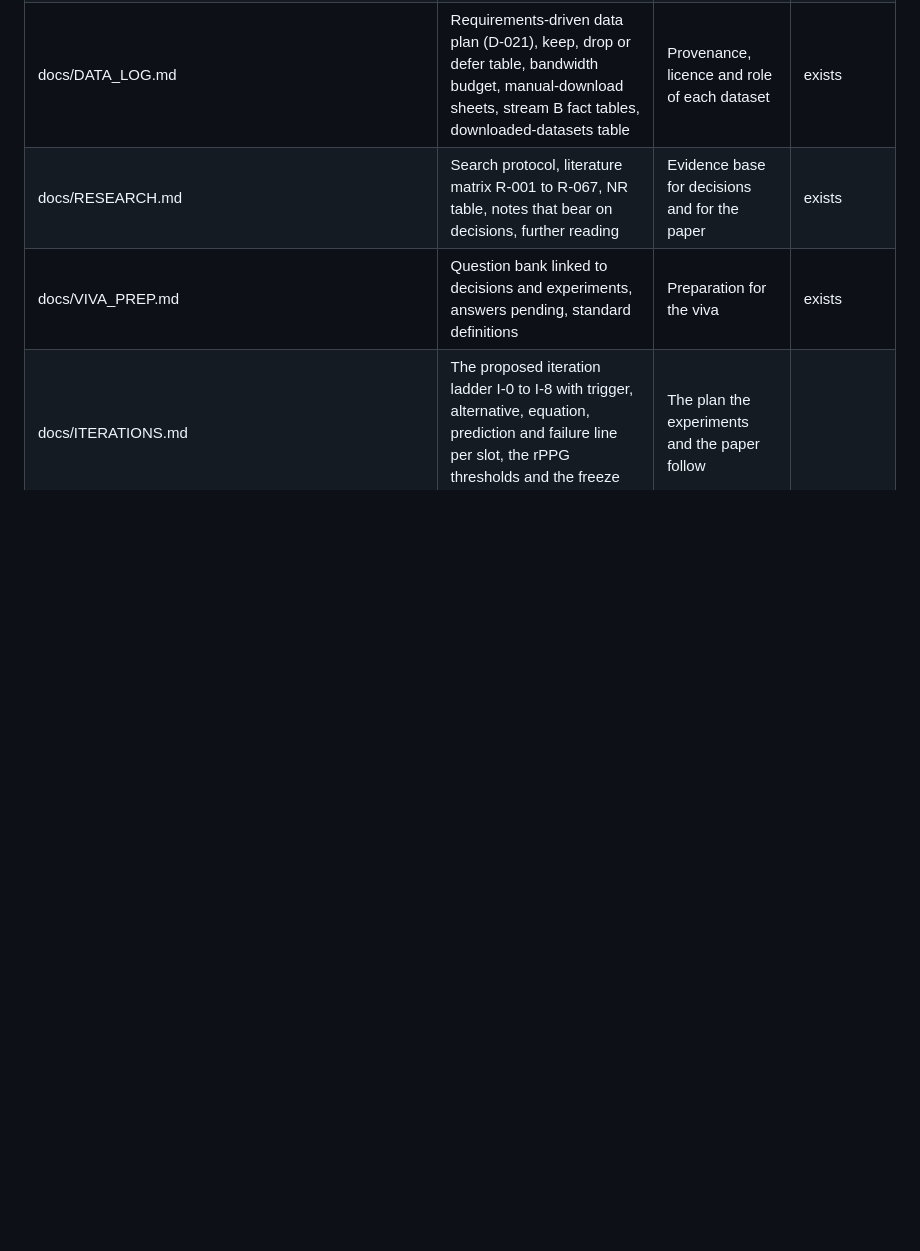
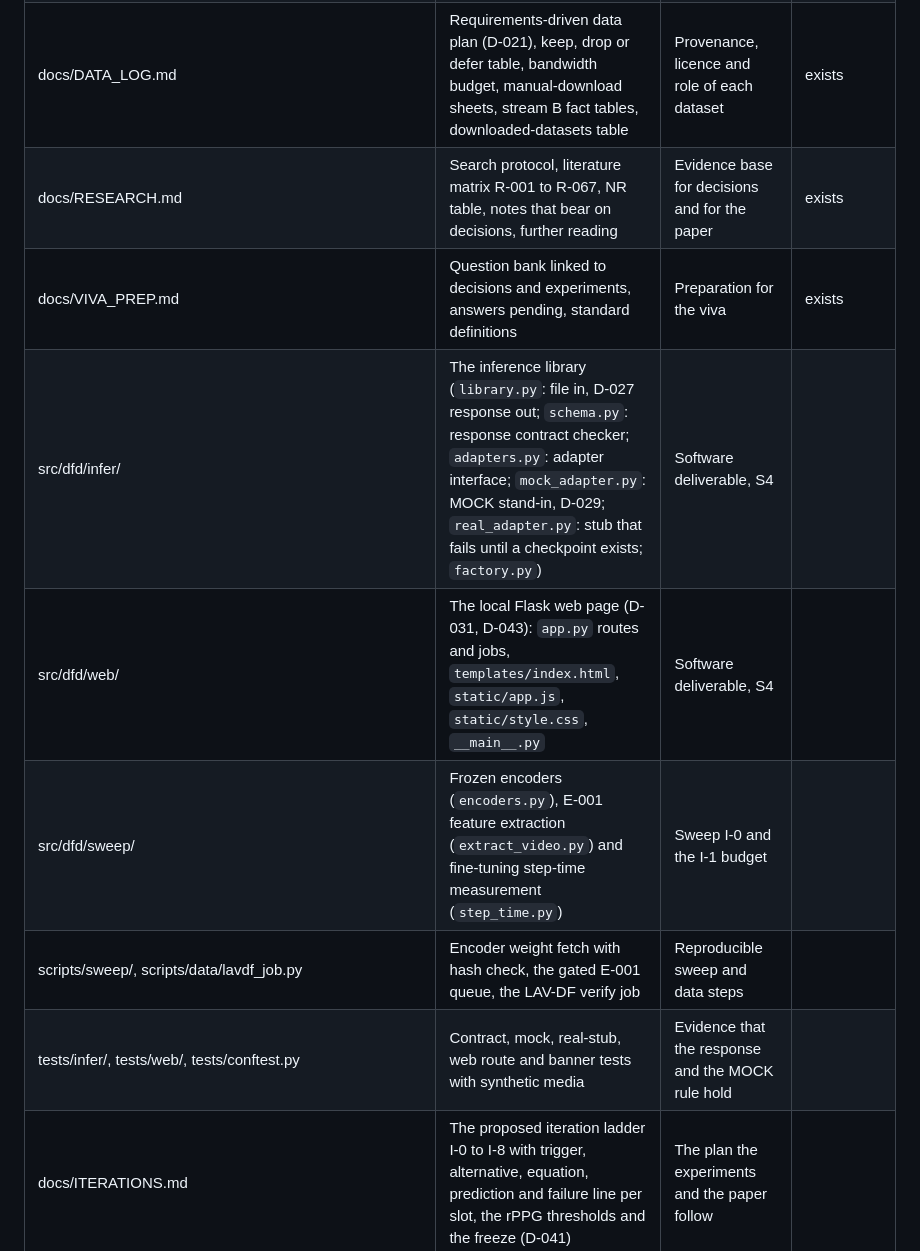
Before and after one commit to vaibhavshiroorkar/deepfake-detection, a Markdown page: docs/FILES.md, the part around the change. Rendered like a GitHub page; blank space fills up the shorter version.

Commit message:
docs(status): NEXT STEP, web page and library built on the mock adapter; files list
Co-Authored-By: Claude Sonnet 5.5 <noreply@anthropic.com>

```diff
--- a/docs/FILES.md
+++ b/docs/FILES.md
@@ -19,6 +19,11 @@ One row per file or folder. Status is `exists`, `planned` or `missing`. A `plann
 | docs/DATA_LOG.md | Requirements-driven data plan (D-021), keep, drop or defer table, bandwidth budget, manual-download sheets, stream B fact tables, downloaded-datasets table | Provenance, licence and role of each dataset | exists |
 | docs/RESEARCH.md | Search protocol, literature matrix R-001 to R-067, NR table, notes that bear on decisions, further reading | Evidence base for decisions and for the paper | exists |
 | docs/VIVA_PREP.md | Question bank linked to decisions and experiments, answers pending, standard definitions | Preparation for the viva | exists |
+| src/dfd/infer/ | The inference library (`library.py`: file in, D-027 response out; `schema.py`: response contract checker; `adapters.py`: adapter interface; `mock_adapter.py`: MOCK stand-in, D-029; `real_adapter.py`: stub that fails until a checkpoint exists; `factory.py`) | Software deliverable, S4 |
+| src/dfd/web/ | The local Flask web page (D-031, D-043): `app.py` routes and jobs, `templates/index.html`, `static/app.js`, `static/style.css`, `__main__.py` | Software deliverable, S4 |
+| src/dfd/sweep/ | Frozen encoders (`encoders.py`), E-001 feature extraction (`extract_video.py`) and fine-tuning step-time measurement (`step_time.py`) | Sweep I-0 and the I-1 budget |
+| scripts/sweep/, scripts/data/lavdf_job.py | Encoder weight fetch with hash check, the gated E-001 queue, the LAV-DF verify job | Reproducible sweep and data steps |
+| tests/infer/, tests/web/, tests/conftest.py | Contract, mock, real-stub, web route and banner tests with synthetic media | Evidence that the response and the MOCK rule hold |
 | docs/ITERATIONS.md | The proposed iteration ladder I-0 to I-8 with trigger, alternative, equation, prediction and failure line per slot, the rPPG thresholds and the freeze (D-041) | The plan the experiments and the paper follow |
 | docs/O007_SWEEP.md | The pre-declared protocol, selection rule and fine-tuning plan of the encoder comparison (iteration I-0 and I-1), awaiting the user's approval of the shortlist | Design of the measured comparison for O-007 (D-036, Proposed) | exists |
 | docs/WORKSTREAMS.md | Parallel plan for three roles: project in plain English with decided/proposed/open tags, progress audit, data versus work, six workstreams, dependency map, action plan, workflow | Lets three people work without waiting on downloads (D-030, Proposed) | exists |
```
Also changed, not shown: docs/STATUS.md (+2 -1 lines), docs/WORKSTREAMS.md (+1 -1 lines).
